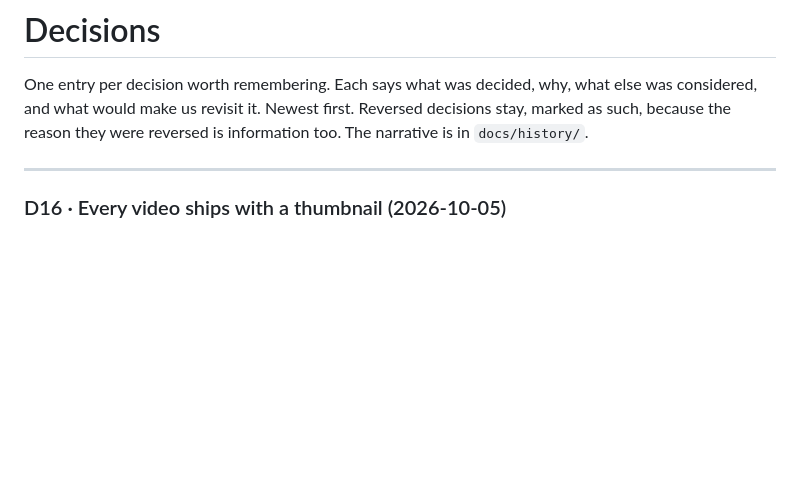
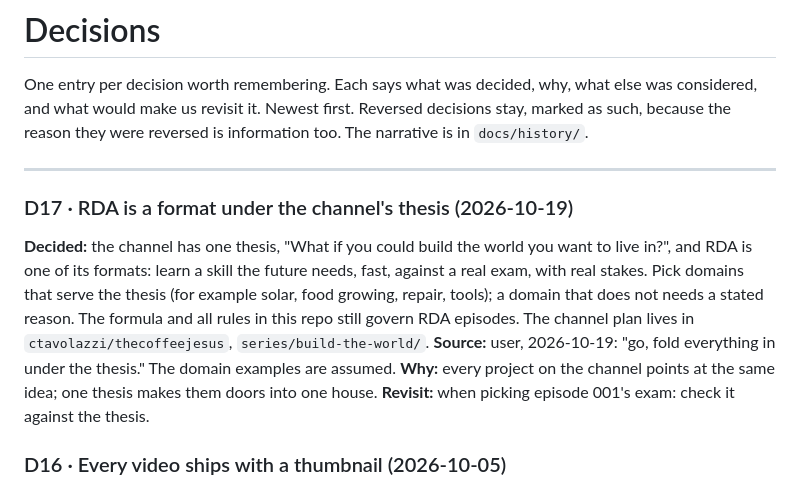
Before and after one commit to ctavolazzi/_RDA, a Markdown page: docs/decisions.md, the part around the change. Rendered like a GitHub page; blank space fills up the shorter version.

```diff
--- a/docs/decisions.md
+++ b/docs/decisions.md
@@ -5,6 +5,17 @@ and what would make us revisit it. Newest first. Reversed decisions stay, marked
 reason they were reversed is information too. The narrative is in `docs/history/`.
 
 ---
+
+### D17 · RDA is a format under the channel's thesis (2026-10-19)
+
+**Decided:** the channel has one thesis, "What if you could build the world you want to live in?", and RDA
+is one of its formats: learn a skill the future needs, fast, against a real exam, with real stakes. Pick
+domains that serve the thesis (for example solar, food growing, repair, tools); a domain that does not
+needs a stated reason. The formula and all rules in this repo still govern RDA episodes. The channel plan
+lives in `ctavolazzi/thecoffeejesus`, `series/build-the-world/`.
+**Source:** user, 2026-10-19: "go, fold everything in under the thesis." The domain examples are assumed.
+**Why:** every project on the channel points at the same idea; one thesis makes them doors into one house.
+**Revisit:** when picking episode 001's exam: check it against the thesis.
 
 ### D16 · Every video ships with a thumbnail (2026-10-05)
 
```
Also changed, not shown: CLAUDE.md (+5 -0 lines), docs/history/2026-10-19.md (added, +17 -0 lines).
